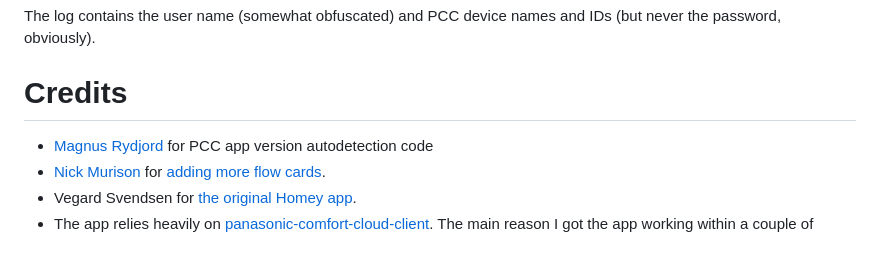
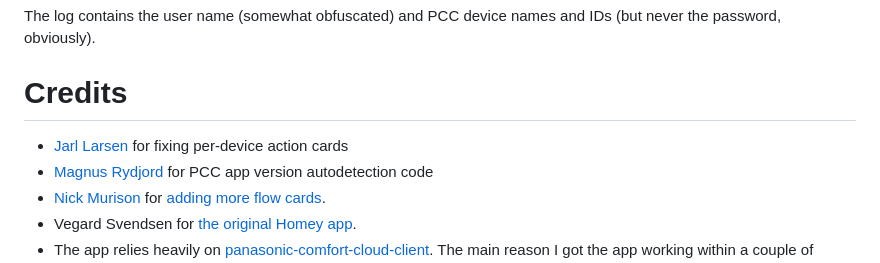
Before and after one commit to ugumba/homey-panasonic-comfort-cloud-alt, a Markdown page: README.md, the part around the change. Drawn GitHub-style.

Commit message:
add credit

```diff
--- a/README.md
+++ b/README.md
@@ -46,6 +46,7 @@ The log contains the user name (somewhat obfuscated) and PCC device names and ID
 
 # Credits
 
+  * [Jarl Larsen](https://github.com/jarll) for fixing per-device action cards
   * [Magnus Rydjord](https://github.com/Magnusri) for PCC app version autodetection code
   * [Nick Murison](https://github.com/nickmurison) for [adding more flow cards](https://github.com/ugumba/homey-panasonic-comfort-cloud-alt/pull/7).
   * Vegard Svendsen for [the original Homey app](https://homey.app/en-us/app/com.panasonic.PCC/Panasonic-Comfort-Cloud/).
```
